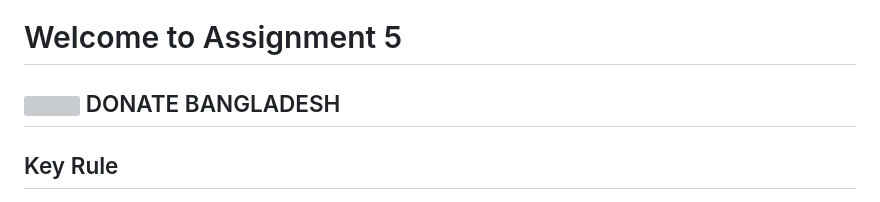
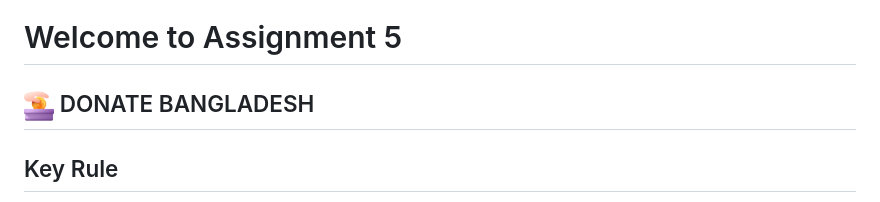
Before and after one commit to rrishiddh/Donation-Bangladesh, a Markdown page: readme.md, the part around the change. Rendered like a GitHub page; grey boxes are pictures that could not be loaded.

```diff
--- a/readme.md
+++ b/readme.md
@@ -1,6 +1,6 @@
 # Welcome to Assignment 5
 
-## <img width=30px src="assets/logo.png"/> DONATE BANGLADESH
+## <img width=30px src="image/logo.png"/> DONATE BANGLADESH
 
 ## Key Rule
 
```
